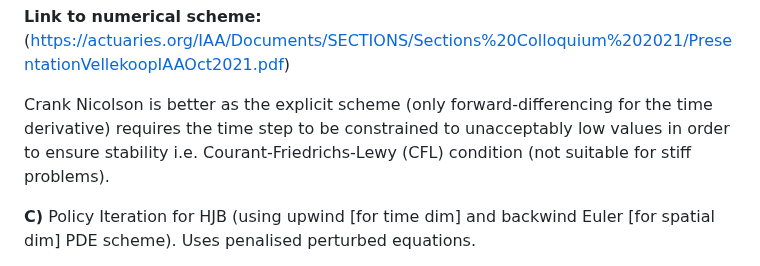
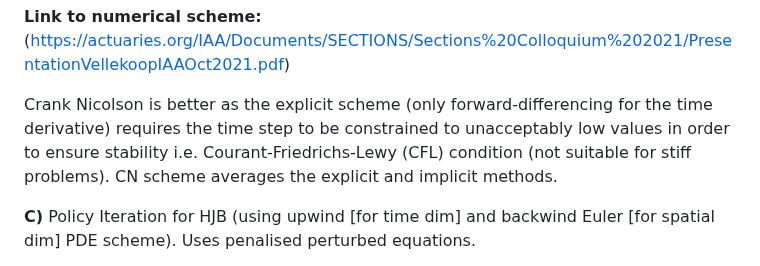
Before and after one commit to JK2-4/WD, a Markdown page: README.md, the part around the change. Rendered like a GitHub page.

```diff
--- a/README.md
+++ b/README.md
@@ -22,7 +22,7 @@
 
 **Link to numerical scheme:**(https://actuaries.org/IAA/Documents/SECTIONS/Sections%20Colloquium%202021/PresentationVellekoopIAAOct2021.pdf)
 
-Crank Nicolson is better as the explicit scheme (only forward-differencing for the time derivative) requires the time step to be constrained to unacceptably low values in order to ensure stability i.e.  Courant-Friedrichs-Lewy (CFL) condition (not suitable for stiff problems).
+Crank Nicolson is better as the explicit scheme (only forward-differencing for the time derivative) requires the time step to be constrained to unacceptably low values in order to ensure stability i.e. Courant-Friedrichs-Lewy (CFL) condition (not suitable for stiff problems). CN scheme averages the explicit and implicit methods.
 
 
 **C)** Policy Iteration for HJB (using upwind [for time dim] and backwind Euler [for spatial dim]  PDE scheme). Uses penalised perturbed equations.
```
